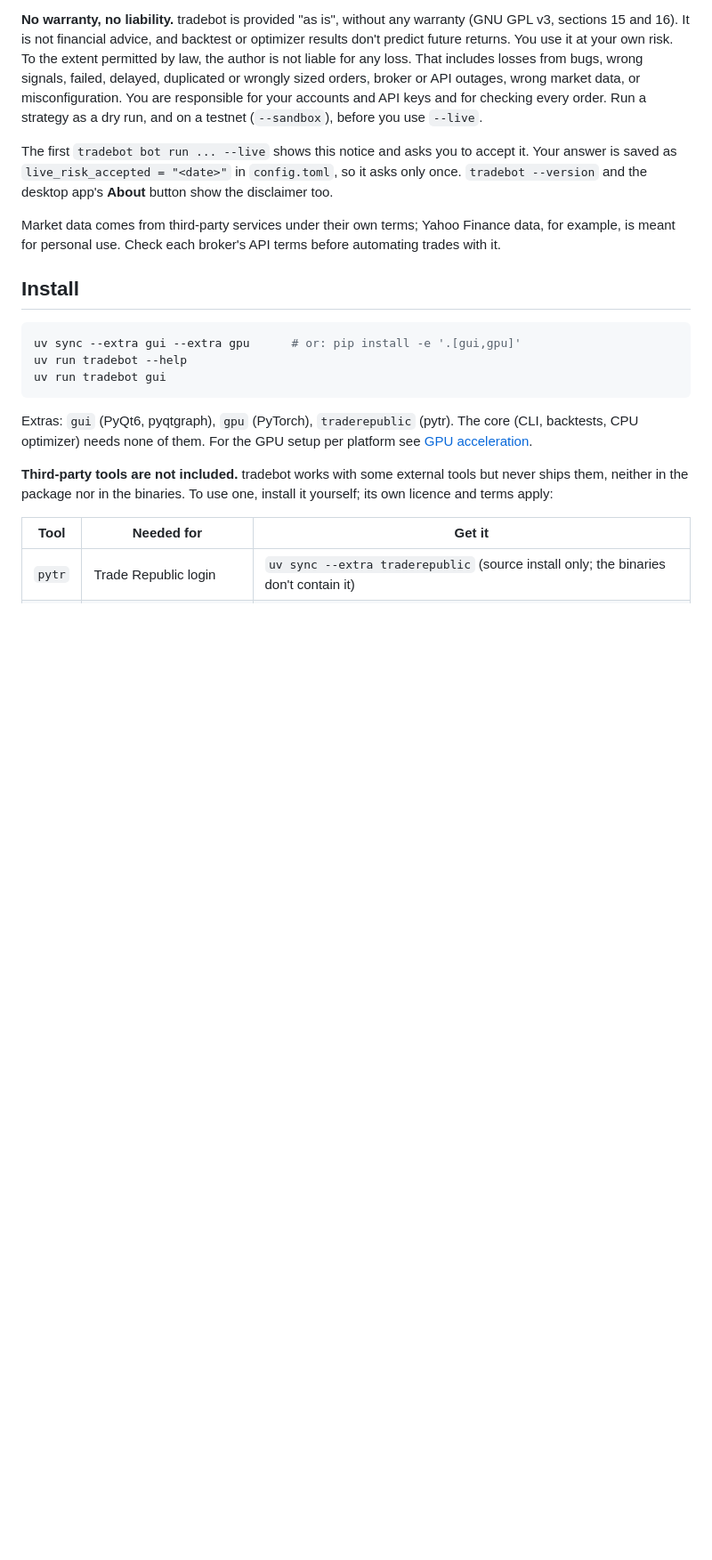
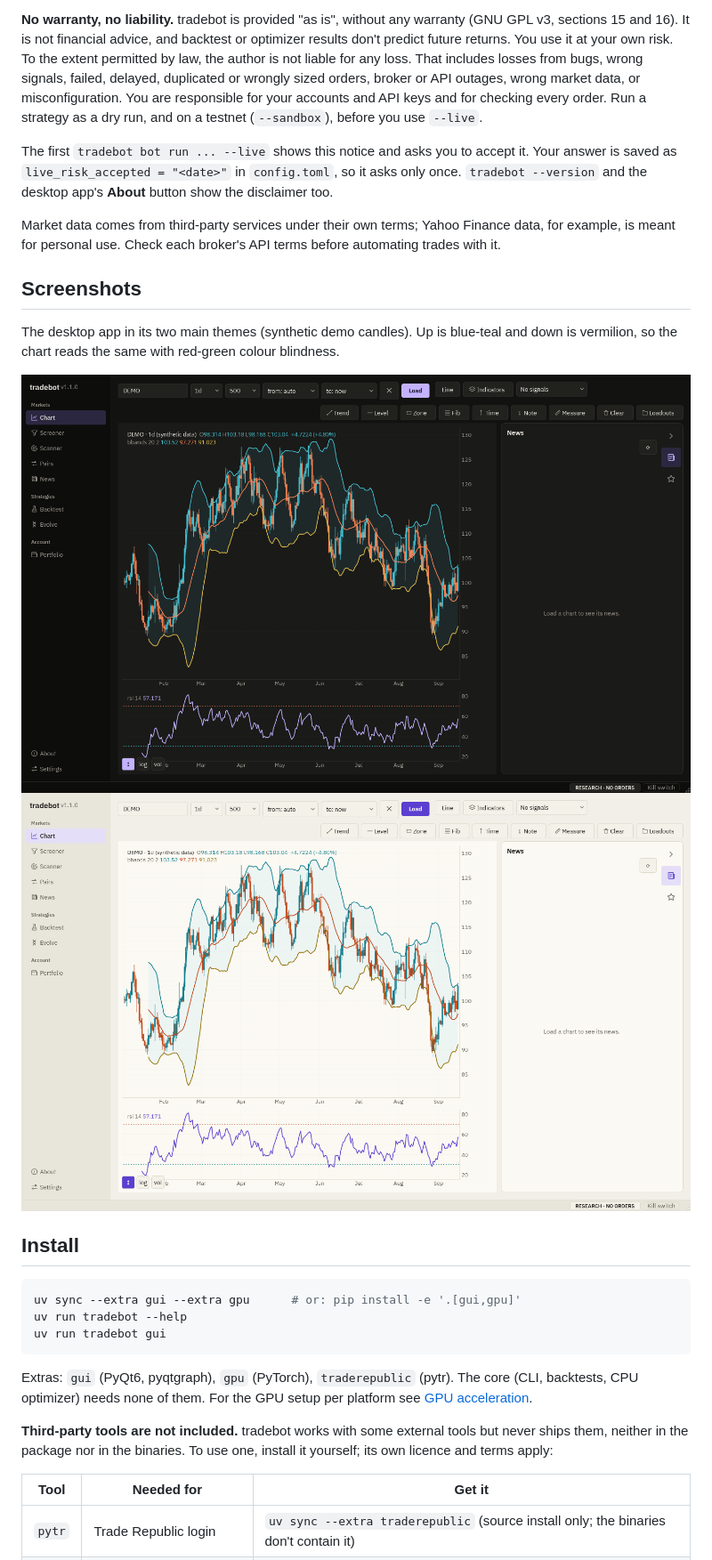
Before and after one commit to daMarxrider/trading_bot_3, a Markdown page: README.md, the part around the change. Shown at 89% size. GitHub-like rendering; pictures changed too: docs/screenshots/chart-graphite.png (added), docs/screenshots/chart-paper.png (added); blank space fills up the shorter version.

Commit message:
README: screenshots of the Graphite and Paper themes (#191)

```diff
--- a/README.md
+++ b/README.md
@@ -28,6 +28,14 @@ desktop app's **About** button show the disclaimer too.
 
 Market data comes from third-party services under their own terms; Yahoo Finance data, for example, is
 meant for personal use. Check each broker's API terms before automating trades with it.
+
+## Screenshots
+
+The desktop app in its two main themes (synthetic demo candles). Up is blue-teal and down is vermilion, so the
+chart reads the same with red-green colour blindness.
+
+![Chart in the Graphite theme](docs/screenshots/chart-graphite.png)
+![Chart in the Paper theme](docs/screenshots/chart-paper.png)
 
 ## Install
 
```
